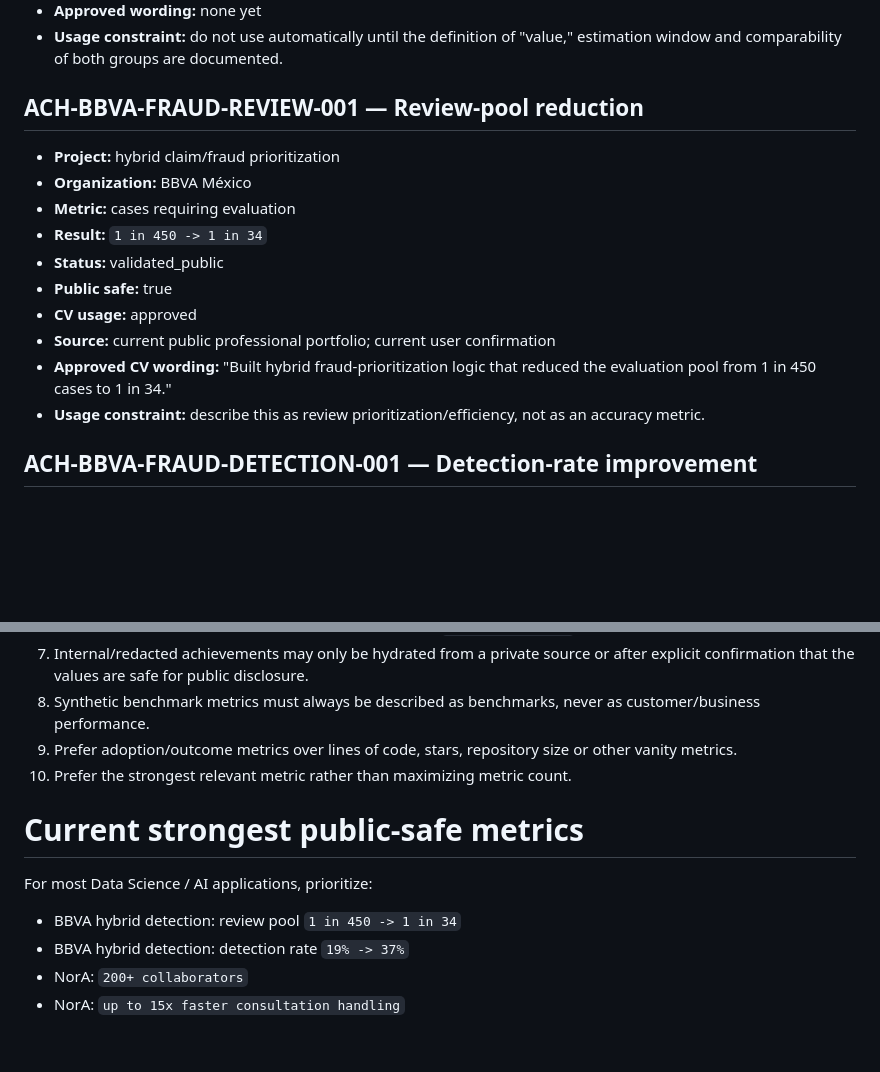
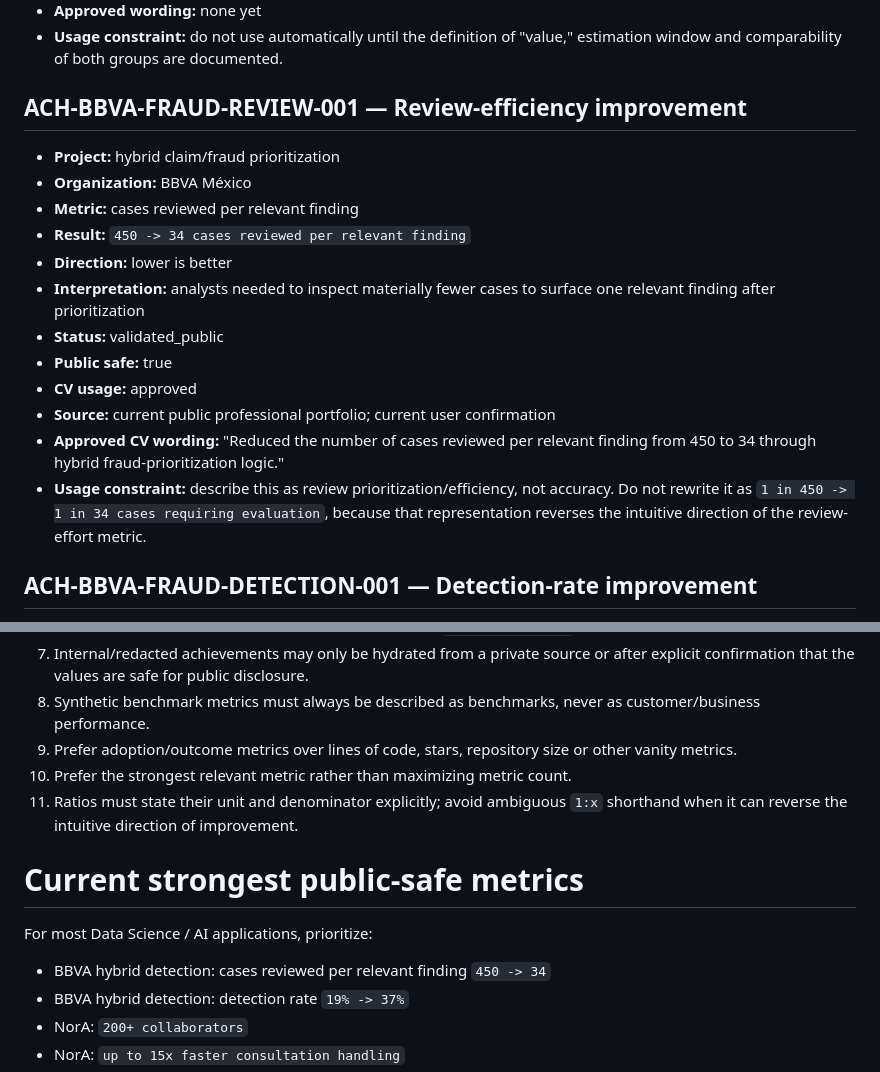
Before and after one commit to jcval94/CV_fit, a Markdown page: experience/achievements/metrics.md, 2 parts joined by grey strips. Rendered like a GitHub page; blank space fills up the shorter version.

Commit message:
Normalize fraud review-efficiency metric semantics

```diff
--- a/experience/achievements/metrics.md
+++ b/experience/achievements/metrics.md
@@ -117,18 +117,20 @@ This file preserves not only the number, but also what the number actually means
 - **Approved wording:** none yet
 - **Usage constraint:** do not use automatically until the definition of "value," estimation window and comparability of both groups are documented.
 
-## ACH-BBVA-FRAUD-REVIEW-001 — Review-pool reduction
+## ACH-BBVA-FRAUD-REVIEW-001 — Review-efficiency improvement
 
 - **Project:** hybrid claim/fraud prioritization
 - **Organization:** BBVA México
-- **Metric:** cases requiring evaluation
-- **Result:** `1 in 450 -> 1 in 34`
+- **Metric:** cases reviewed per relevant finding
+- **Result:** `450 -> 34 cases reviewed per relevant finding`
+- **Direction:** lower is better
+- **Interpretation:** analysts needed to inspect materially fewer cases to surface one relevant finding after prioritization
 - **Status:** validated_public
 - **Public safe:** true
 - **CV usage:** approved
 - **Source:** current public professional portfolio; current user confirmation
-- **Approved CV wording:** "Built hybrid fraud-prioritization logic that reduced the evaluation pool from 1 in 450 cases to 1 in 34."
-- **Usage constraint:** describe this as review prioritization/efficiency, not as an accuracy metric.
+- **Approved CV wording:** "Reduced the number of cases reviewed per relevant finding from 450 to 34 through hybrid fraud-prioritization logic."
+- **Usage constraint:** describe this as review prioritization/efficiency, not accuracy. Do not rewrite it as `1 in 450 -> 1 in 34 cases requiring evaluation`, because that representation reverses the intuitive direction of the review-effort metric.
 
 ## ACH-BBVA-FRAUD-DETECTION-001 — Detection-rate improvement
 
@@ -397,12 +399,13 @@ These entries intentionally preserve the *existence and semantic role* of import
 8. Synthetic benchmark metrics must always be described as benchmarks, never as customer/business performance.
 9. Prefer adoption/outcome metrics over lines of code, stars, repository size or other vanity metrics.
 10. Prefer the strongest relevant metric rather than maximizing metric count.
+11. Ratios must state their unit and denominator explicitly; avoid ambiguous `1:x` shorthand when it can reverse the intuitive direction of improvement.
 
 # Current strongest public-safe metrics
 
 For most Data Science / AI applications, prioritize:
 
-- BBVA hybrid detection: review pool `1 in 450 -> 1 in 34`
+- BBVA hybrid detection: cases reviewed per relevant finding `450 -> 34`
 - BBVA hybrid detection: detection rate `19% -> 37%`
 - NorA: `200+ collaborators`
 - NorA: `up to 15x faster consultation handling`
```
